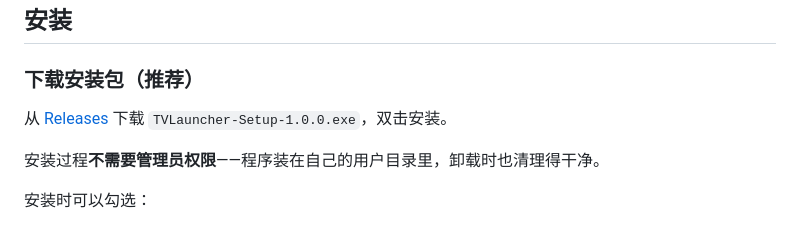
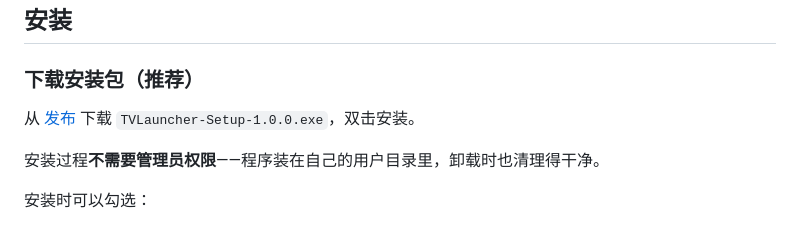
Before and after one commit to 2539421072/TVLauncher, a Markdown page: README.md, the part around one of its changes. Drawn GitHub-style.

```diff
--- a/README.md
+++ b/README.md
@@ -129,7 +129,7 @@ TVLauncher 是一个 Windows 桌面启动器。它不像普通程序那样以窗
 
 ### 下载安装包（推荐）
 
-从 [Releases](../../releases) 下载 `TVLauncher-Setup-1.0.0.exe`，双击安装。
+从 [发布](../../releases) 下载 `TVLauncher-Setup-1.0.0.exe`，双击安装。
 
 安装过程**不需要管理员权限**——程序装在自己的用户目录里，卸载时也清理得干净。
 
```
Also changed, not shown: other parts of README.md (+4 -1 lines).
